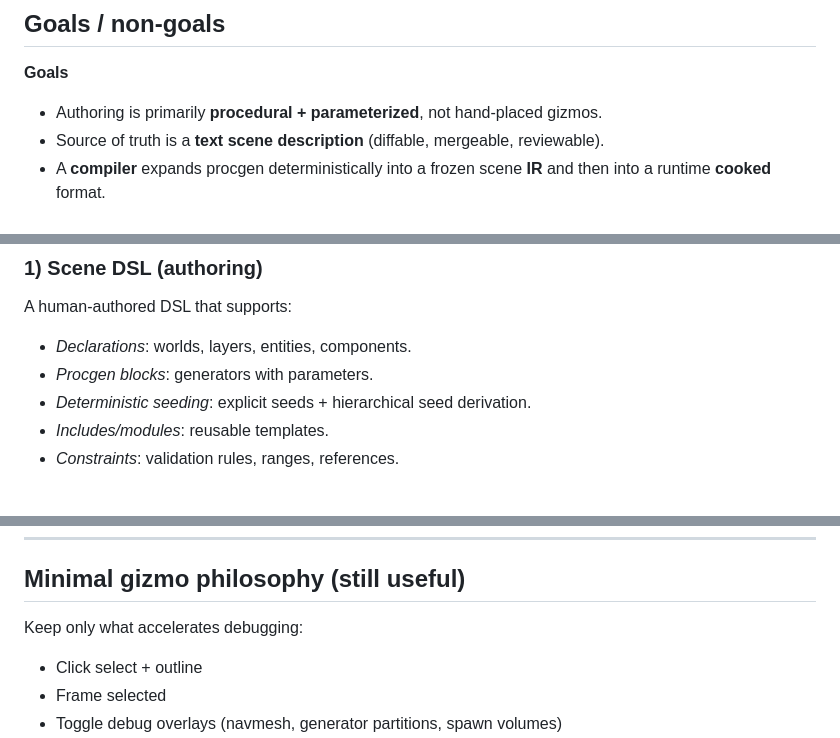
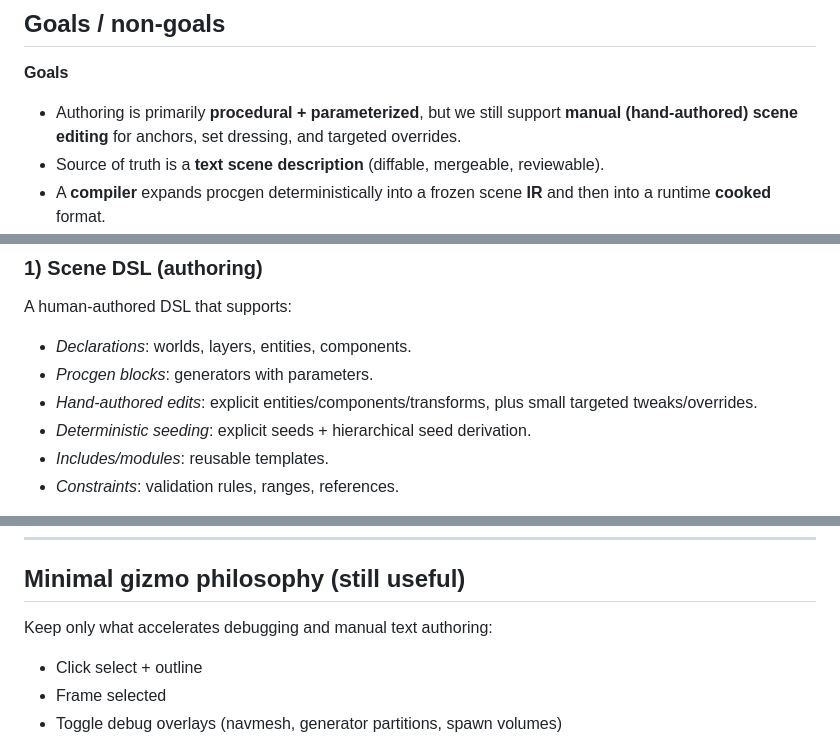
Before and after one commit to torusbreakdown/marvin, a Markdown page: LEVEL_EDITOR_ARCHITECTURE.md, 3 parts joined by grey strips. Rendered like a GitHub page.

```diff
--- a/LEVEL_EDITOR_ARCHITECTURE.md
+++ b/LEVEL_EDITOR_ARCHITECTURE.md
@@ -5,7 +5,7 @@ This document maps an architecture for a **text-based scene description** that i
 ## Goals / non-goals
 
 **Goals**
-- Authoring is primarily **procedural + parameterized**, not hand-placed gizmos.
+- Authoring is primarily **procedural + parameterized**, but we still support **manual (hand-authored) scene editing** for anchors, set dressing, and targeted overrides.
 - Source of truth is a **text scene description** (diffable, mergeable, reviewable).
 - A **compiler** expands procgen deterministically into a frozen scene **IR** and then into a runtime **cooked** format.
 - A **side-by-side preview** shows *text + diagnostics/logs* next to an in-engine viewport.
@@ -50,6 +50,7 @@ MCP surface (AI/tools):
 A human-authored DSL that supports:
 - *Declarations*: worlds, layers, entities, components.
 - *Procgen blocks*: generators with parameters.
+- *Hand-authored edits*: explicit entities/components/transforms, plus small targeted tweaks/overrides.
 - *Deterministic seeding*: explicit seeds + hierarchical seed derivation.
 - *Includes/modules*: reusable templates.
 - *Constraints*: validation rules, ranges, references.
@@ -269,7 +270,7 @@ Keep MCP outputs structured; avoid free-form logs as the primary channel.
 
 ## Minimal gizmo philosophy (still useful)
 
-Keep only what accelerates debugging:
+Keep only what accelerates debugging and manual text authoring:
 - Click select + outline
 - Frame selected
 - Toggle debug overlays (navmesh, generator partitions, spawn volumes)
```
Also changed, not shown: README.md (+28 -2 lines), REFERENCE.md (+11 -4 lines).
